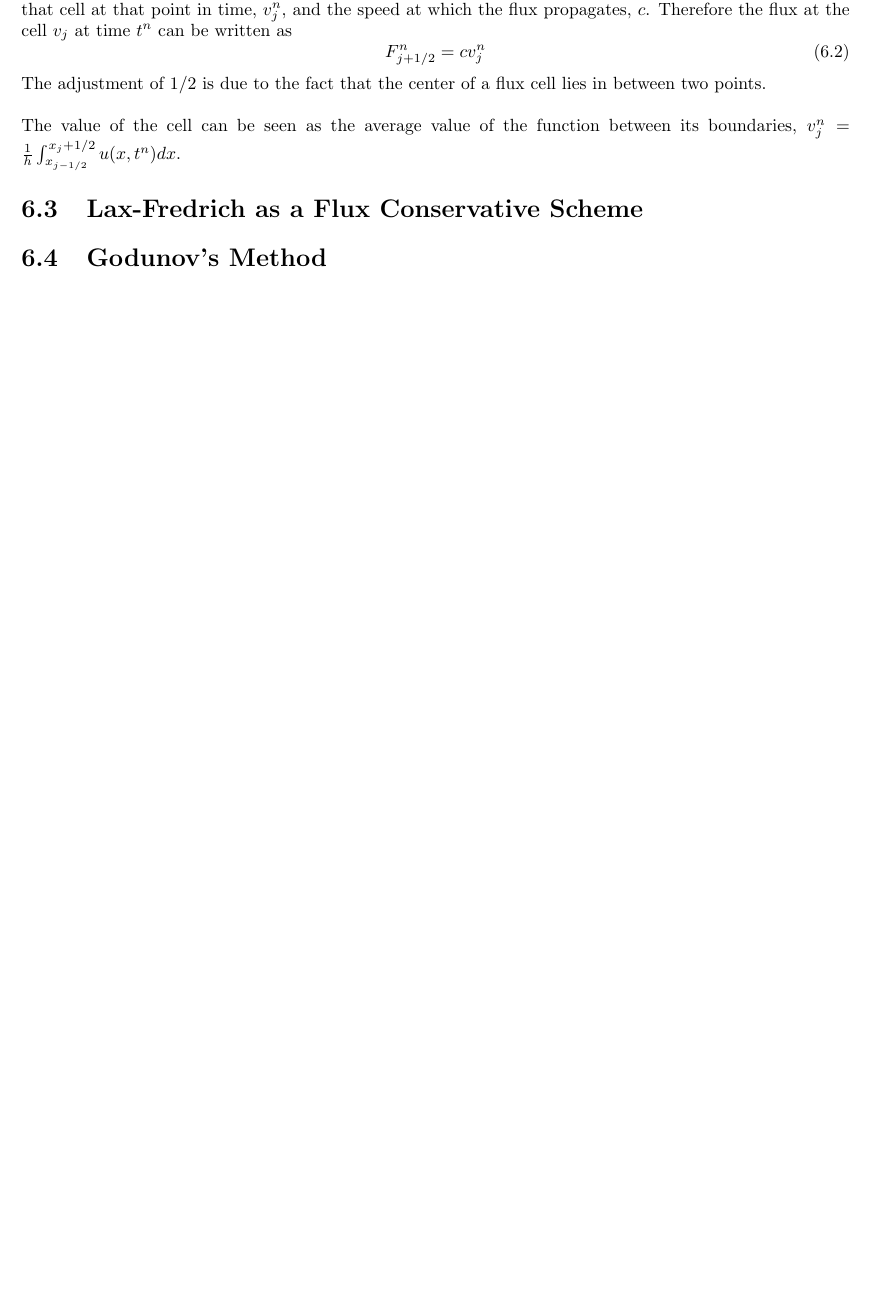
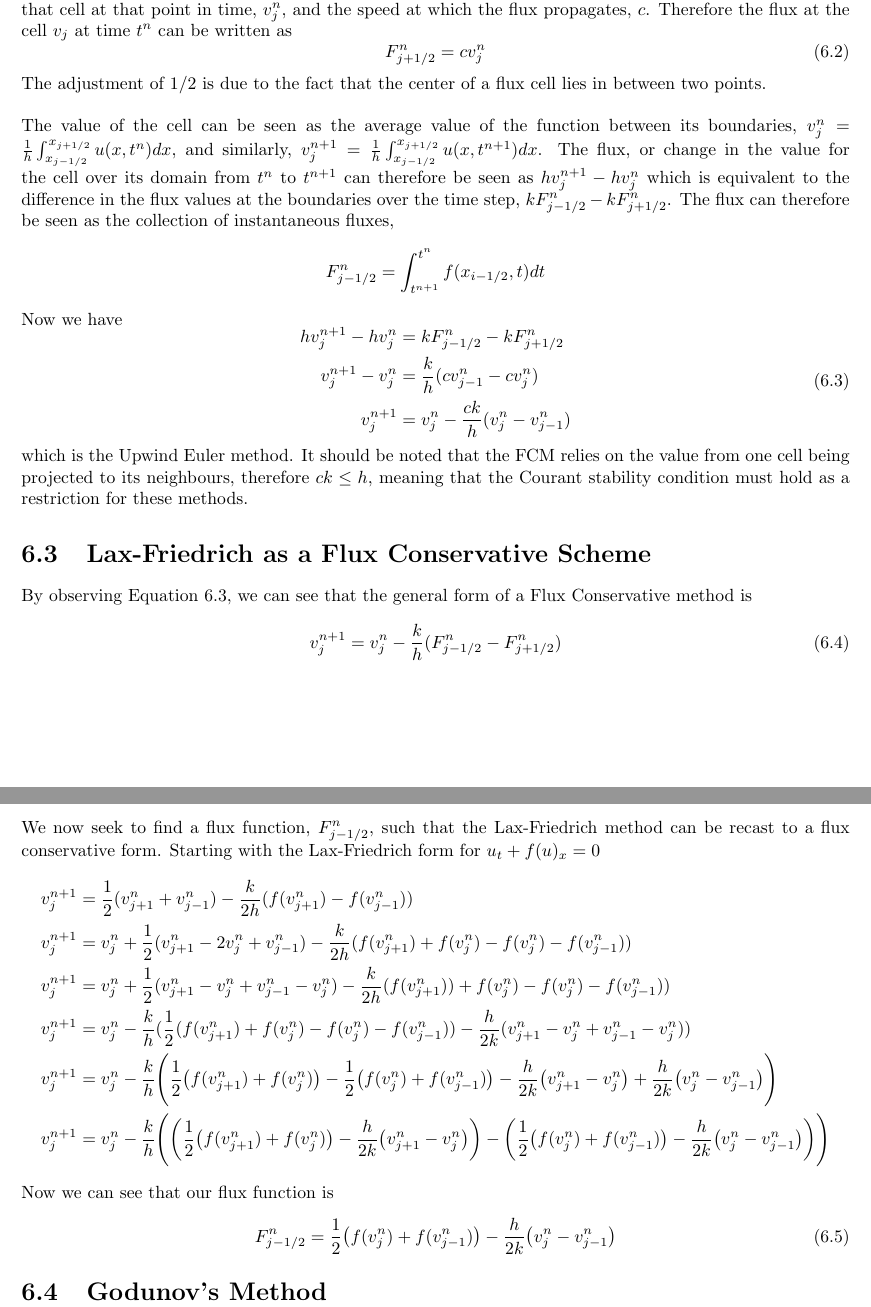
Before and after one commit to caramel-koala/Numerical-Modelling, a LaTeX document (Report/NMReport.tex, which reads Report/6FCM.tex): part of page 30 of 31 before the commit and two parts of pages 30 and 31 of 32 after it, the two joined at a grey line, cut so that both start at the same text, the shorter picture padded with empty space. Compiled offline with pdfLaTeX.

Commit message:
Finished 6.3

```diff
--- a/Report/6FCM.tex
+++ b/Report/6FCM.tex
@@ -27,8 +27,39 @@ Implementing the advection equation using a FCM we can see that the optimal flux
 The adjustment of $1/2$ is due to the fact that the center of a flux cell lies in between two points.
 \\
 \\
-The value of the cell can be seen as the average value of the function between its boundaries, $v^n_j=\frac{1}{h}\int_{x_{j-1/2}}^{x_j+1/2}u(x,t^n)dx$.
+The value of the cell can be seen as the average value of the function between its boundaries, $v^n_j=\frac{1}{h}\int_{x_{j-1/2}}^{x_{j+1/2}}u(x,t^n)dx$, and similarly, $v^{n+1}_j=\frac{1}{h}\int_{x_{j-1/2}}^{x_{j+1/2}}u(x,t^{n+1})dx$. The flux, or change in the value for the cell over its domain from $t^n$ to $t^{n+1}$ can therefore be seen as $hv^{n+1}_j - hv^n_j$ which is equivalent to the difference in the flux values at the boundaries over the time step, $kF^n_{j-1/2} - kF^n_{j+1/2}$. The flux can therefore be seen as the collection of instantaneous fluxes,
+\begin{equation*}
+  F^n_{j-1/2} = \int_{t^{n+1}}^{t^n}f(x_{i-1/2},t)dt
+\end{equation*}
+Now we have
+\begin{equation}\label{eq:flux_upwind}
+\begin{aligned}
+  hv^{n+1}_j - hv^n_j   &=  kF^n_{j-1/2} - kF^n_{j+1/2}\\
+  v^{n+1}_j - v^n_j     &= \frac{k}{h}(cv^n_{j-1} - cv^n_j)\\
+  v^{n+1}_j             &= v^n_j - \frac{ck}{h}(v^n_{j} - v^n_{j-1})
+\end{aligned}
+\end{equation}
+which is the Upwind Euler method. It should be noted that the FCM relies on the value from one cell being projected to its neighbours, therefore $ck\leq h$, meaning that the Courant stability condition must hold as a restriction for these methods.
 %%%%%%%%%%%%%%%%%%%%%%%%%%%%%%%%%%%%%%%%%%%%%%%%%%%%%%%%%%%%%%%%%%%%%%%%%%%%%%%%%%%%%%%%%%%%%%%%%%
-\section{Lax-Fredrich as a Flux Conservative Scheme}
+\section{Lax-Friedrich as a Flux Conservative Scheme}
+By observing Equation \ref{eq:flux_upwind}, we can see that the general form of a Flux Conservative method is
+\begin{equation}\label{eq:gen_flux}
+  v^{n+1}_j = v^n_j - \frac{k}{h}(F^n_{j-1/2} - F^n_{j+1/2})
+\end{equation}
+We now seek to find a flux function, $F^n_{j-1/2}$, such that the Lax-Friedrich method can be recast to a flux conservative form. Starting with the Lax-Friedrich form for $u_t + f(u)_x = 0$
+\begin{equation*}
+\begin{aligned}
+  v^{n+1}_j &= \frac{1}{2}(v^n_{j+1} + v^n_{j-1}) - \frac{k}{2h}(f(v^n_{j+1})-f(v^n_{j-1})) \\
+  v^{n+1}_j &= v^n_j + \frac{1}{2}(v^n_{j+1} - 2v^n_j + v^n_{j-1}) - \frac{k}{2h}(f(v^n_{j+1}) +f(v^n_j) -f(v^n_j) -f(v^n_{j-1})) \\
+  v^{n+1}_j &= v^n_j + \frac{1}{2}(v^n_{j+1} - v^n_j + v^n_{j-1} - v^n_j) - \frac{k}{2h}(f(v^n_{j+1})) +f(v^n_j) -f(v^n_j) -f(v^n_{j-1})) \\
+  v^{n+1}_j &= v^n_j - \frac{k}{h}(\frac{1}{2}(f(v^n_{j+1}) +f(v^n_j) -f(v^n_j) -f(v^n_{j-1})) - \frac{h}{2k}(v^n_{j+1} - v^n_j + v^n_{j-1} - v^n_j)) \\
+  v^{n+1}_j &= v^n_j - \frac{k}{h}\Bigg(\frac{1}{2}\big(f(v^n_{j+1}) +f(v^n_j)\big) - \frac{1}{2}\big(f(v^n_j) +f(v^n_{j-1})\big) - \frac{h}{2k}\big(v^n_{j+1} - v^n_j\big) +  \frac{h}{2k}\big(v^n_j - v^n_{j-1}\big)\Bigg) \\
+  v^{n+1}_j &= v^n_j - \frac{k}{h}\Bigg(\bigg(\frac{1}{2}\big(f(v^n_{j+1}) +f(v^n_j)\big)- \frac{h}{2k}\big(v^n_{j+1} - v^n_j\big)\bigg) - \bigg(\frac{1}{2}\big(f(v^n_j) +f(v^n_{j-1})\big)  -  \frac{h}{2k}\big(v^n_j - v^n_{j-1}\big) \bigg) \Bigg) \\
+\end{aligned}
+\end{equation*}
+Now we can see that our flux function is
+\begin{equation}
+  F^n_{j-1/2} = \frac{1}{2}\big(f(v^n_j) +f(v^n_{j-1})\big)  -  \frac{h}{2k}\big(v^n_j - v^n_{j-1}\big)
+\end{equation}
 %%%%%%%%%%%%%%%%%%%%%%%%%%%%%%%%%%%%%%%%%%%%%%%%%%%%%%%%%%%%%%%%%%%%%%%%%%%%%%%%%%%%%%%%%%%%%%%%%%
 \section{Godunov's Method}
```
Also changed, not shown: Report/5TE.tex (+2 -2 lines), Report/NMReport.pdf, 4 other files.
